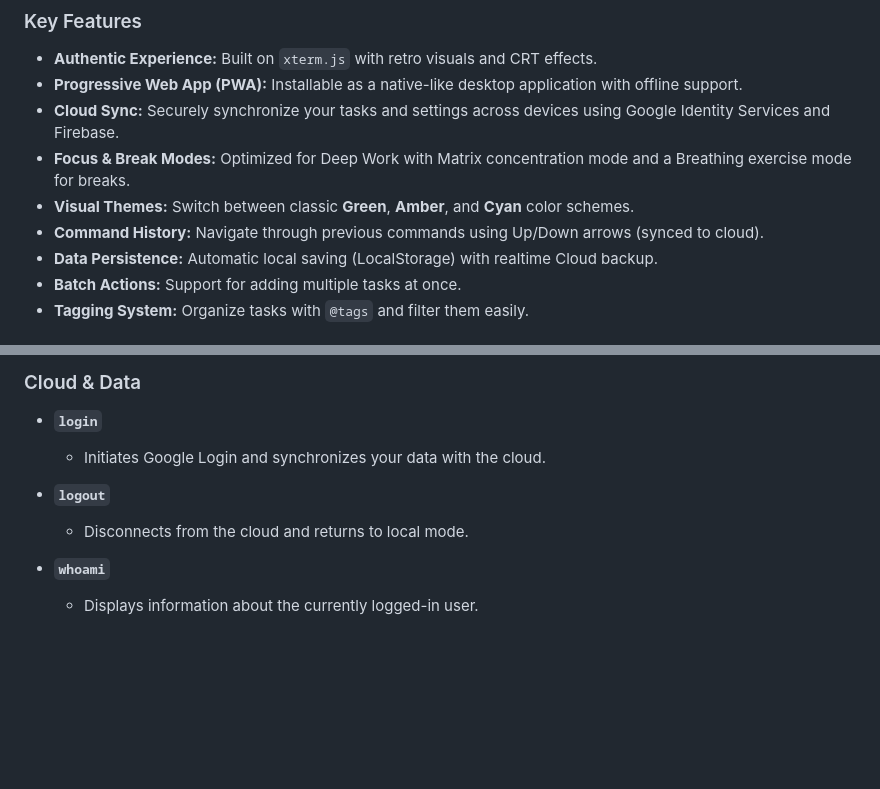
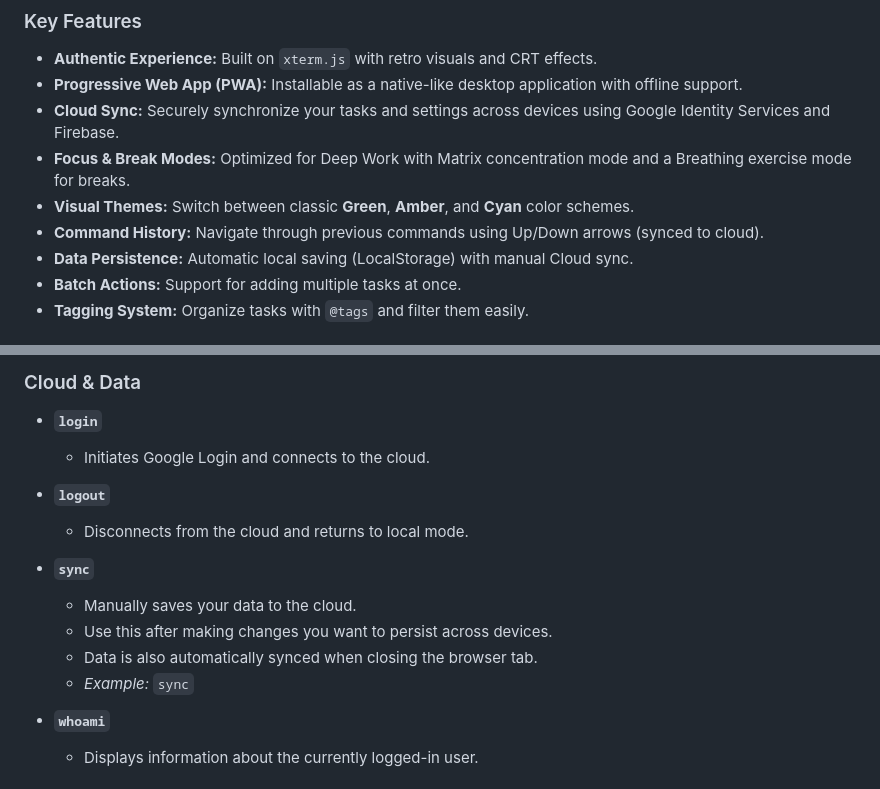
Before and after one commit to darangonaut/The-Zen-Terminal, a Markdown page: README.md, 2 parts joined by grey strips. Rendered like a GitHub page; blank space fills up the shorter version.

Commit message:
Update README.md: clarify data persistence and add manual sync command

```diff
--- a/README.md
+++ b/README.md
@@ -14,7 +14,7 @@ The Zen Terminal operates as a web-based command-line simulation. All interactio
 *   **Focus & Break Modes:** Optimized for Deep Work with Matrix concentration mode and a Breathing exercise mode for breaks.
 *   **Visual Themes:** Switch between classic **Green**, **Amber**, and **Cyan** color schemes.
 *   **Command History:** Navigate through previous commands using Up/Down arrows (synced to cloud).
-*   **Data Persistence:** Automatic local saving (LocalStorage) with realtime Cloud backup.
+*   **Data Persistence:** Automatic local saving (LocalStorage) with manual Cloud sync.
 *   **Batch Actions:** Support for adding multiple tasks at once.
 *   **Tagging System:** Organize tasks with `@tags` and filter them easily.
 
@@ -90,10 +90,16 @@ The following commands are available to control the application:
 ### Cloud & Data
 
 *   **`login`**
-    *   Initiates Google Login and synchronizes your data with the cloud.
+    *   Initiates Google Login and connects to the cloud.
 
 *   **`logout`**
     *   Disconnects from the cloud and returns to local mode.
+
+*   **`sync`**
+    *   Manually saves your data to the cloud.
+    *   Use this after making changes you want to persist across devices.
+    *   Data is also automatically synced when closing the browser tab.
+    *   *Example:* `sync`
 
 *   **`whoami`**
     *   Displays information about the currently logged-in user.
```
